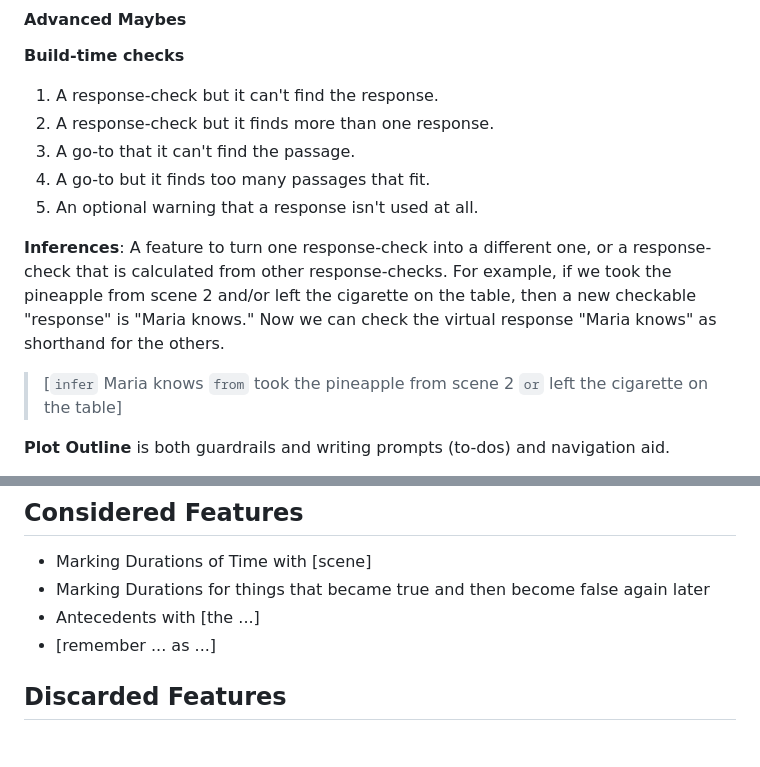
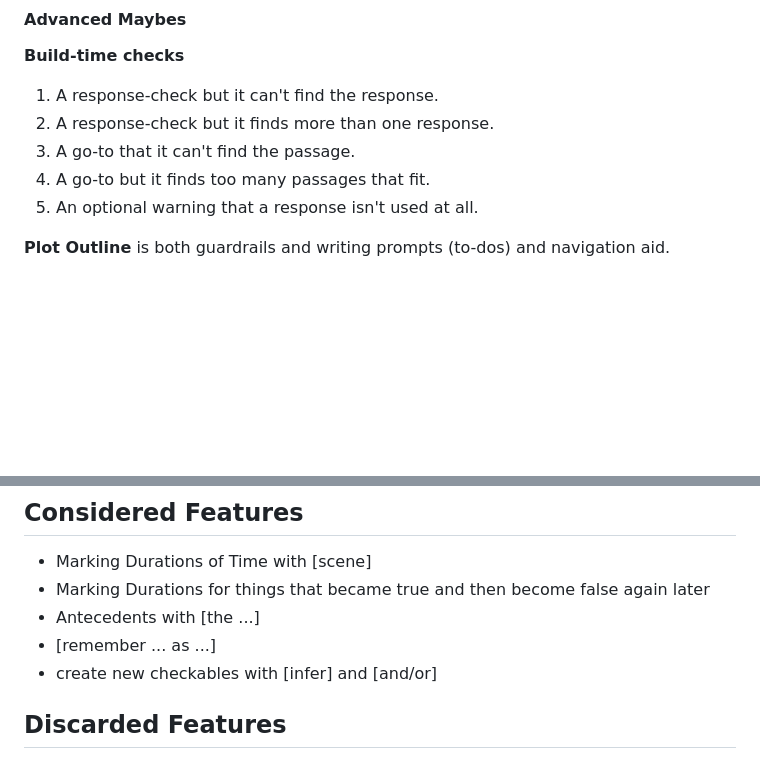
Before and after one commit to RonNewcomb/narrative-engine, a Markdown page: README.md, 2 parts joined by grey strips. Rendered like a GitHub page; blank space fills up the shorter version.

```diff
--- a/README.md
+++ b/README.md
@@ -86,10 +86,6 @@ Use System 2 as a build-time aid, not a runtime library. Given character beliefs
 3. A go-to that it can't find the passage.
 4. A go-to but it finds too many passages that fit.
 5. An optional warning that a response isn't used at all.
-
-**Inferences**: A feature to turn one response-check into a different one, or a response-check that is calculated from other response-checks. For example, if we took the pineapple from scene 2 and/or left the cigarette on the table, then a new checkable "response" is "Maria knows." Now we can check the virtual response "Maria knows" as shorthand for the others.
-
-> [`infer` Maria knows `from` took the pineapple from scene 2 `or` left the cigarette on the table]
 
 **Plot Outline** is both guardrails and writing prompts (to-dos) and navigation aid.
 
@@ -266,6 +262,7 @@ You would put that declaration in each of those multiple paths, so now you can s
 - Marking Durations for things that became true and then become false again later
 - Antecedents with [the ...]
 - [remember ... as ...]
+- create new checkables with [infer] and [and/or]
 
 ## Discarded Features
 
```
